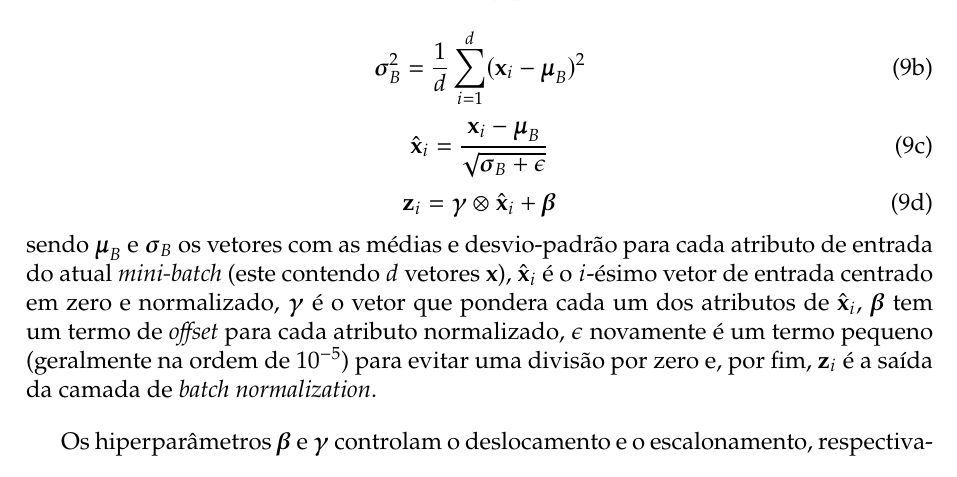
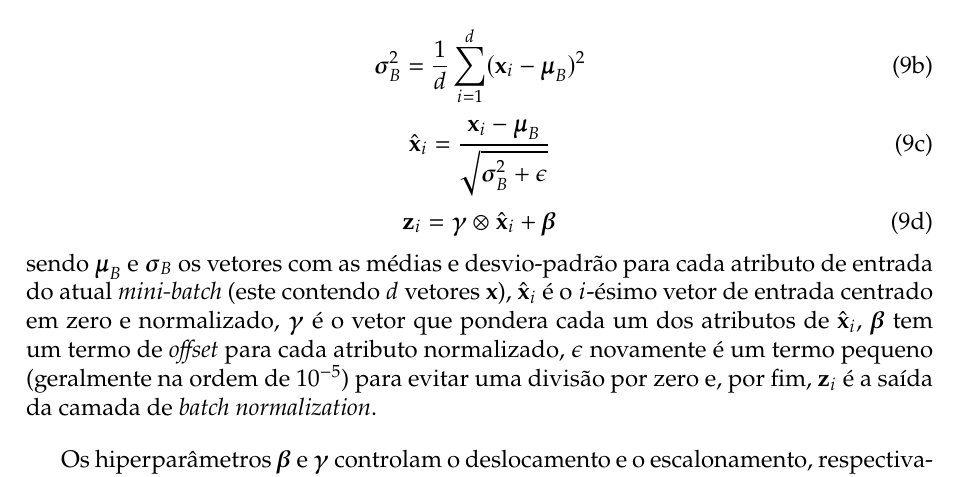
Before and after one commit to joaoppagnan/pibic-2020-2021, a LaTeX document (reports/relatorio-ee015/report/relatorio-ee015-joaoppagnan.tex): part of page 9 of 13, cut so that both start at the same text. Compiled offline with pdfLaTeX.

Commit message:
corrigido typo na parte do batch normalization

```diff
--- a/reports/relatorio-ee015/report/relatorio-ee015-joaoppagnan.tex
+++ b/reports/relatorio-ee015/report/relatorio-ee015-joaoppagnan.tex
@@ -284,7 +284,7 @@ O que a normalização faz, é centrar todas as instâncias de vetores de entrad
 \boldsymbol{\sigma}_{B}^{2} = \frac{1}{d} \sum_{i=1}^{d} (\mathbf{x}_{i} - \boldsymbol{\mu}_{B})^2
 \end{equation}
 \begin{equation}\label{eq:bn-3}
-\hat{\mathbf{x}}_{i} = \frac{\mathbf{x}_{i} - \boldsymbol{\mu}_{B}}{\sqrt{\boldsymbol{\sigma}_{B} + \epsilon}}
+\hat{\mathbf{x}}_{i} = \frac{\mathbf{x}_{i} - \boldsymbol{\mu}_{B}}{\sqrt{\boldsymbol{\sigma}_{B}^2 + \epsilon}}
 \end{equation}
 \begin{equation}\label{eq:bn-4}
 \mathbf{z}_{i} = \boldsymbol{\gamma} \otimes \hat{\mathbf{x}}_{i} + \boldsymbol{\beta}
```
Also changed, not shown: reports/relatorio-ee015/report/relatorio-ee015-joaoppagnan.pdf.
